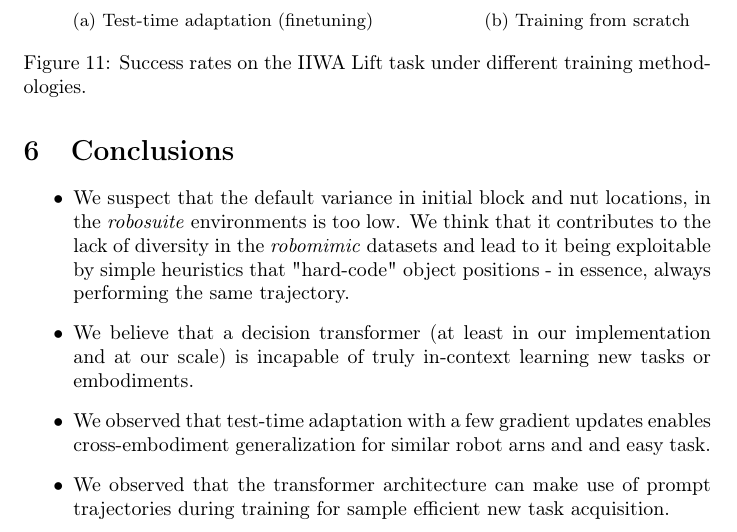
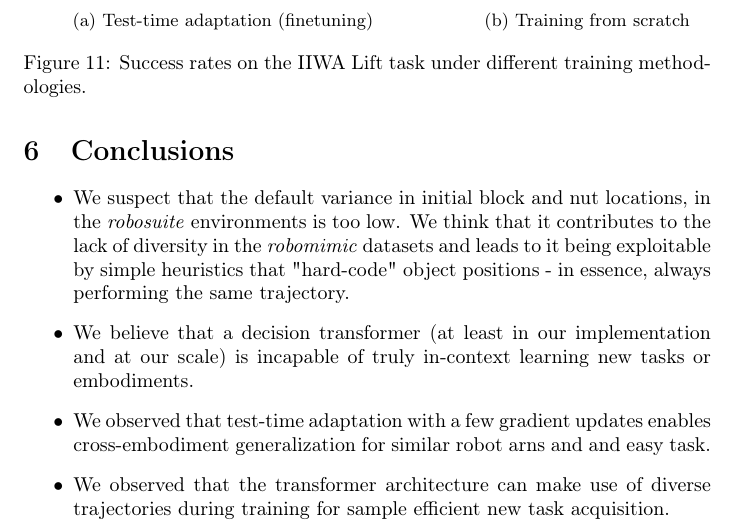
Before and after one commit to czechuuu/micro-vla, a LaTeX document (report/report.tex): part of page 10 of 10, cut so that both start at the same text. Compiled offline with pdfLaTeX.

Commit message:
refine wording

```diff
--- a/report/report.tex
+++ b/report/report.tex
@@ -321,10 +321,10 @@ Simultaneously learning a new task and a new embodiment proved to be too challen
 \section{Conclusions}
 \begin{itemize}
   \item We suspect that the default variance in initial block and nut locations, in the \textit{robosuite} environments is too low.
-    We think that it contributes to the lack of diversity in the \textit{robomimic} datasets and lead to it being exploitable by simple heuristics that "hard-code" object positions - in essence, always performing the same trajectory.
+    We think that it contributes to the lack of diversity in the \textit{robomimic} datasets and leads to it being exploitable by simple heuristics that "hard-code" object positions - in essence, always performing the same trajectory.
   \item We believe that a decision transformer (at least in our implementation and at our scale) is incapable of truly in-context learning new tasks or embodiments.
   \item We observed that test-time adaptation with a few gradient updates enables cross-embodiment generalization for similar robot arns and and easy task.
-  \item We observed that the transformer architecture can make use of prompt trajectories during training for sample efficient new task acquisition.
+  \item We observed that the transformer architecture can make use of diverse trajectories during training for sample efficient new task acquisition.
 \end{itemize}
 
 \end{document}
```
